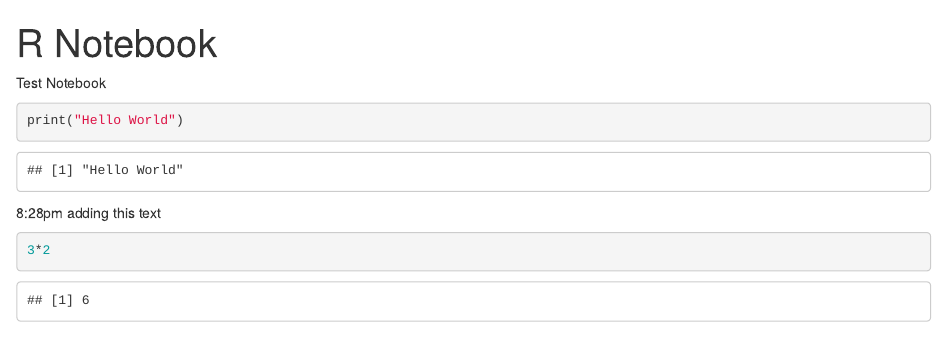
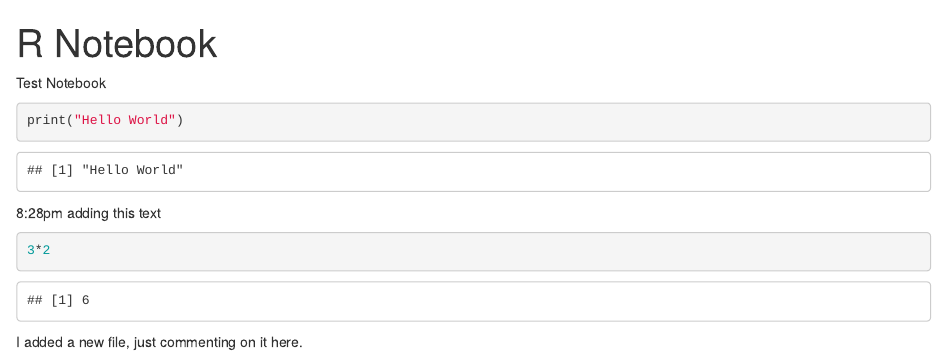
Before and after one commit to LisaGP/Test_Repository, an R Markdown document (Test_Notebook.rmd): the page in a window 1100 px wide, from its top. Rendered offline with R 4.5, knitr and Pandoc, with nearby package versions.

Commit message:
Created a new R file

````diff
--- a/Test_Notebook.rmd
+++ b/Test_Notebook.rmd
@@ -14,3 +14,5 @@ print("Hello World")
 ```{r}
 3*2
 ```
+
+I added a new file, just commenting on it here.
````
Also changed, not shown: NewFile.R (added, +1 -0 lines), Test_Notebook.nb.html (added), 1 other file.
